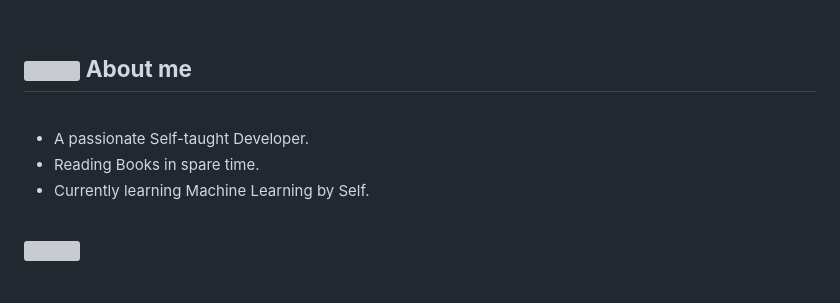
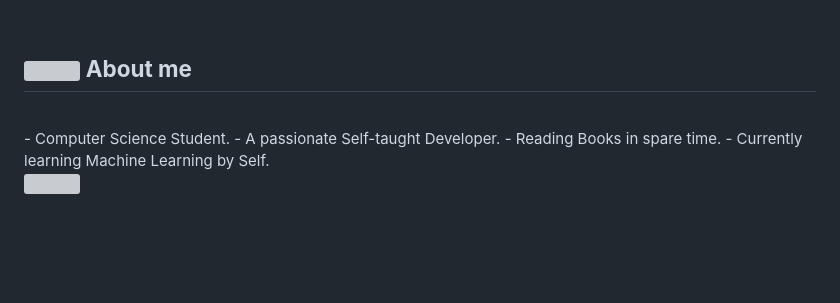
Before and after one commit to polymorphisma/polymorphisma, a Markdown page: README.md, the part around the change. Rendered like a GitHub page; blank space fills up the shorter version; grey boxes are pictures that could not be loaded.

```diff
--- a/README.md
+++ b/README.md
@@ -9,7 +9,7 @@
 ## <picture><img src = "https://github.com/0xAbdulKhalid/0xAbdulKhalid/raw/main/assets/mdImages/about_me.gif" width = 50px></picture> **About me**
 
 <br>
-
+- Computer Science Student.
 - A passionate Self-taught Developer.
 - Reading Books in spare time.
 - Currently learning Machine Learning by Self.
```
